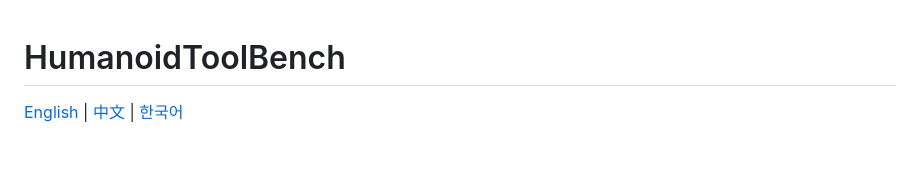
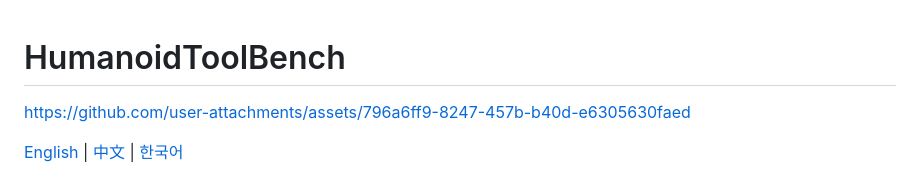
Before and after one commit to SNU-PI/HumanoidToolBench, a Markdown page: README.ko.md, the part around the change. Rendered like a GitHub page; blank space fills up the shorter version.

Commit message:
docs: show the HumanoidToolBench video at the top of the READMEs
Co-Authored-By: Claude Opus 5.5 <noreply@anthropic.com>
Claude-Session: https://claude.ai/code/session_01RAkDCs513Fq1oVTHDQjKv8

```diff
--- a/README.ko.md
+++ b/README.ko.md
@@ -1,4 +1,6 @@
 # HumanoidToolBench
+
+https://github.com/user-attachments/assets/796a6ff9-8247-457b-b40d-e6305630faed
 
 [English](README.md) | [中文](README.zh-CN.md) | [한국어](README.ko.md)
 
```
Also changed, not shown: README.md (+2 -0 lines), README.zh-CN.md (+2 -0 lines).
